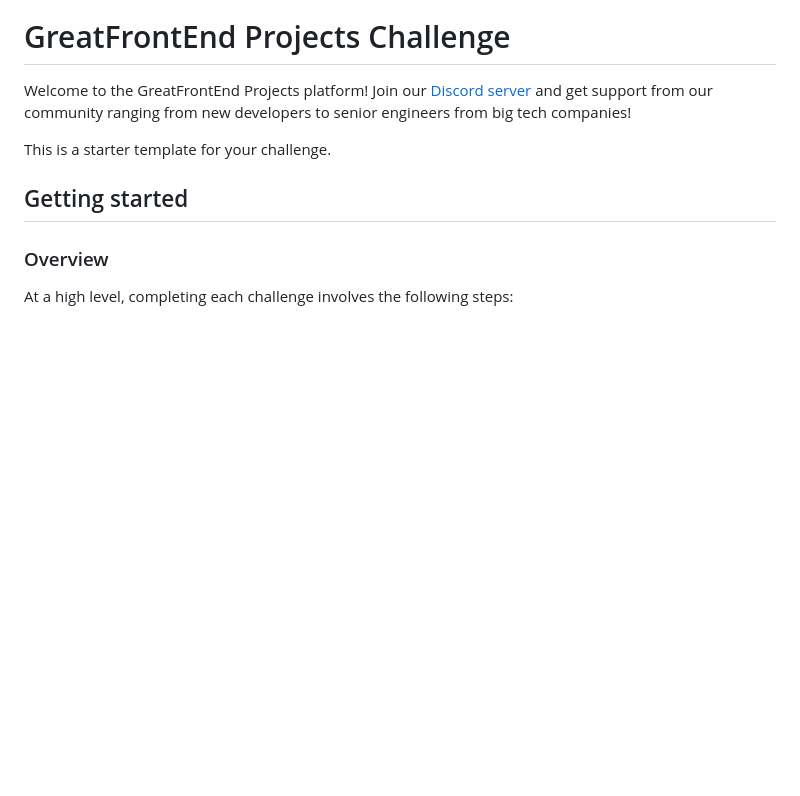
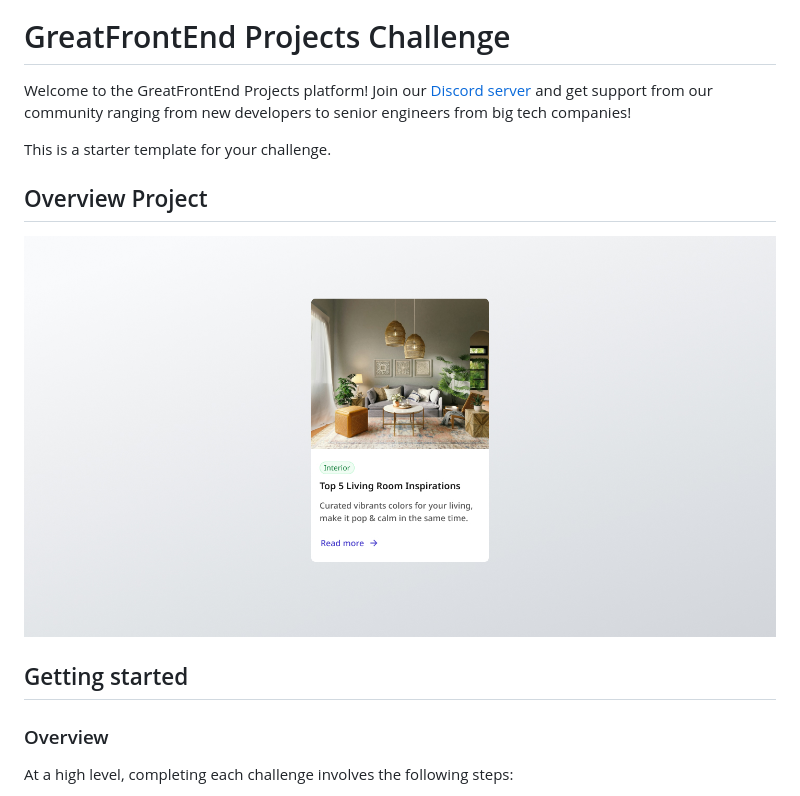
Before and after one commit to RiyandiDjohari/great-frontend_blog-card, a Markdown page: README.md, the part around the change. Rendered like a GitHub page; blank space fills up the shorter version.

Commit message:
chore: update README.md

```diff
--- a/README.md
+++ b/README.md
@@ -5,6 +5,9 @@
 Welcome to the GreatFrontEnd Projects platform! Join our [Discord server](https://www.greatfrontend.com/community) and get support from our community ranging from new developers to senior engineers from big tech companies!
 
 This is a starter template for your challenge.
+
+## Overview Project
+![Overview Project](./designs/Desktop.jpg)
 
 ## Getting started
 
```
